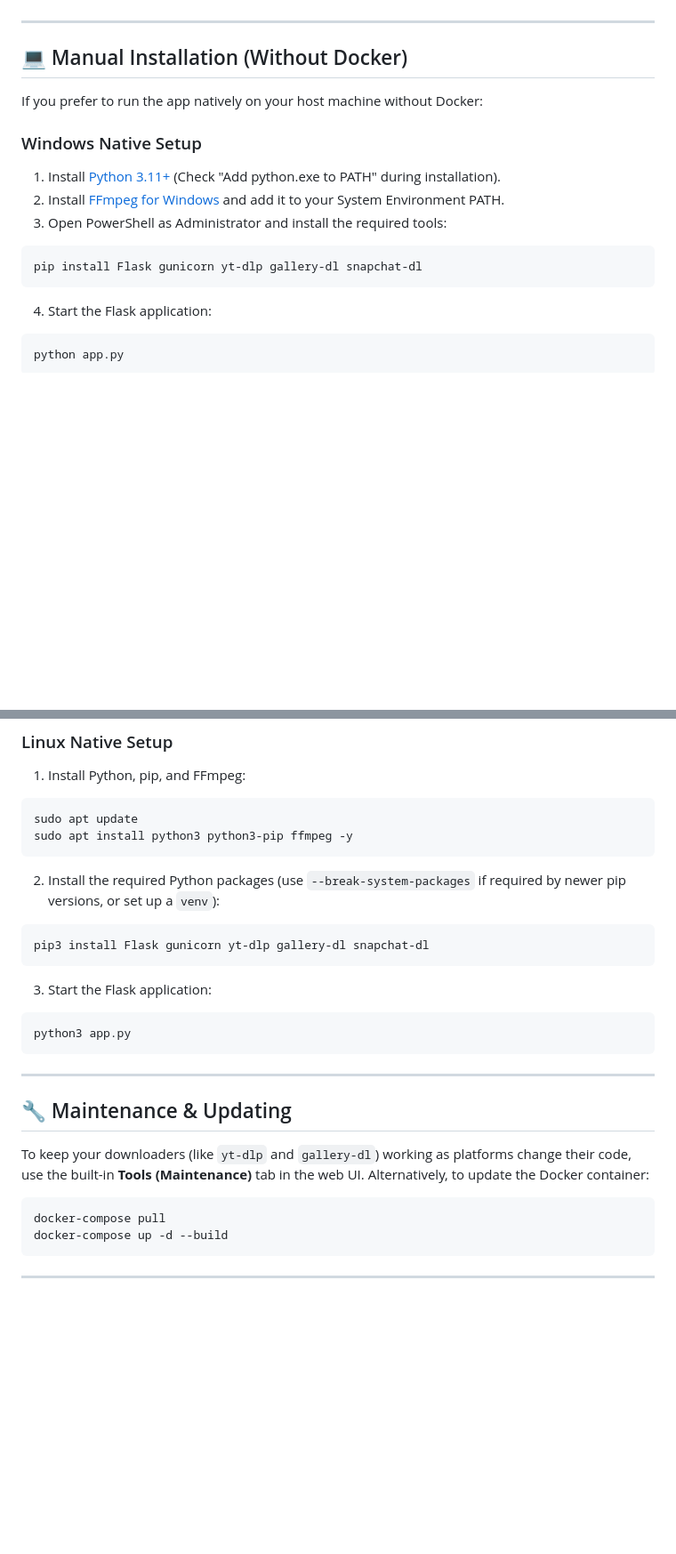
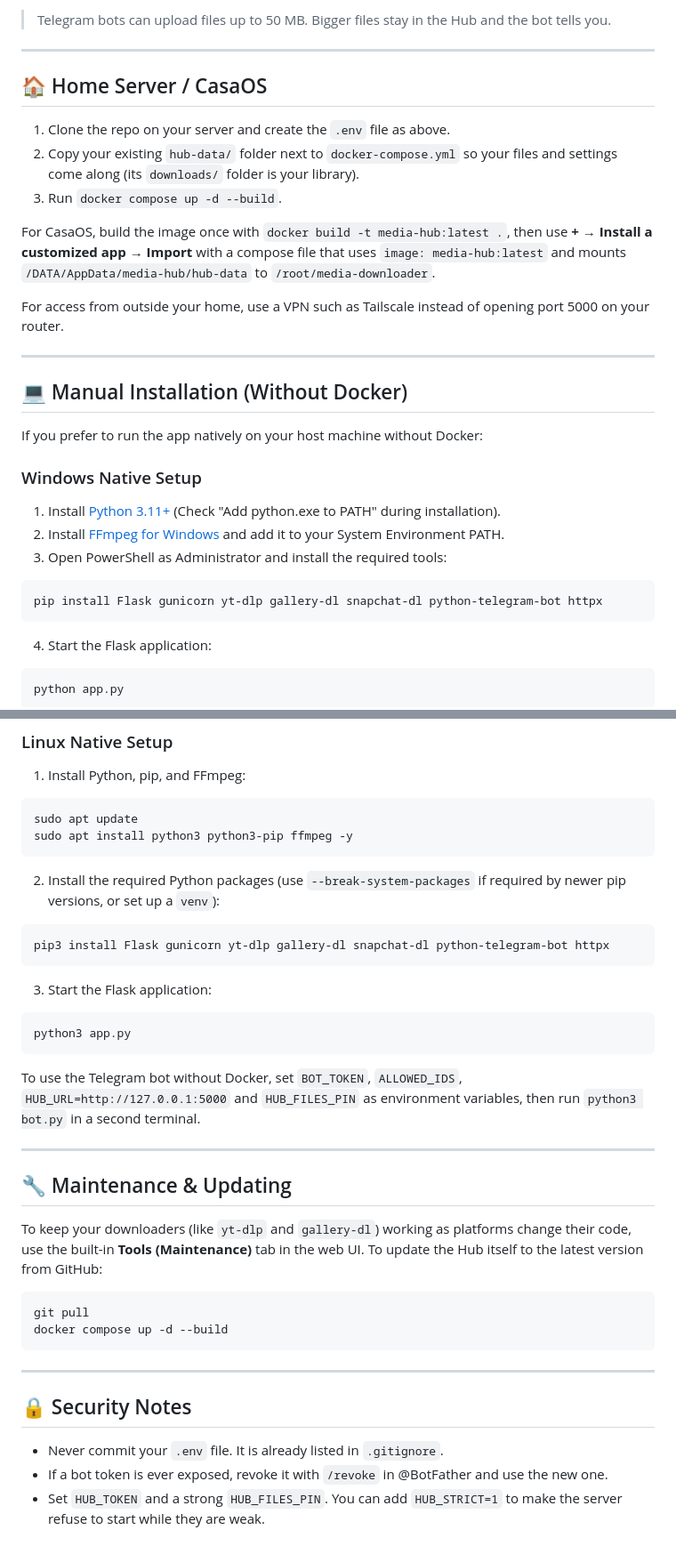
Before and after one commit to DevQasem/media-hub, a Markdown page: README.md, 2 parts joined by grey strips. Shown at 89% size. Rendered like a GitHub page; blank space fills up the shorter version.

````diff
--- a/README.md
+++ b/README.md
@@ -60,3 +100,16 @@ All downloaded media, caches, and archive files are safely stored in the local `
+> Telegram bots can upload files up to 50 MB. Bigger files stay in the Hub and the bot tells you.
+
+---
+
+## 🏠 Home Server / CasaOS
+
+1. Clone the repo on your server and create the `.env` file as above.
+2. Copy your existing `hub-data/` folder next to `docker-compose.yml` so your files and settings come along (its `downloads/` folder is your library).
+3. Run `docker compose up -d --build`.
+
+For CasaOS, build the image once with `docker build -t media-hub:latest .`, then use **+ → Install a customized app → Import** with a compose file that uses `image: media-hub:latest` and mounts `/DATA/AppData/media-hub/hub-data` to `/root/media-downloader`.
+
+For access from outside your home, use a VPN such as Tailscale instead of opening port 5000 on your router.
 
 ---
 
@@ -69,7 +122,7 @@ If you prefer to run the app natively on your host machine without Docker:
 2. Install [FFmpeg for Windows](https://gyan.dev/ffmpeg/builds/) and add it to your System Environment PATH.
 3. Open PowerShell as Administrator and install the required tools:
 ```powershell
-pip install Flask gunicorn yt-dlp gallery-dl snapchat-dl
+pip install Flask gunicorn yt-dlp gallery-dl snapchat-dl python-telegram-bot httpx
 ```
 4. Start the Flask application:
 ```powershell
@@ -84,21 +137,28 @@ sudo apt install python3 python3-pip ffmpeg -y
 ```
 2. Install the required Python packages (use `--break-system-packages` if required by newer pip versions, or set up a `venv`):
 ```bash
-pip3 install Flask gunicorn yt-dlp gallery-dl snapchat-dl
+pip3 install Flask gunicorn yt-dlp gallery-dl snapchat-dl python-telegram-bot httpx
 ```
 3. Start the Flask application:
 ```bash
 python3 app.py
 ```
 
+To use the Telegram bot without Docker, set `BOT_TOKEN`, `ALLOWED_IDS`, `HUB_URL=http://127.0.0.1:5000` and `HUB_FILES_PIN` as environment variables, then run `python3 bot.py` in a second terminal.
+
 ---
 
 ## 🔧 Maintenance & Updating
 
-To keep your downloaders (like `yt-dlp` and `gallery-dl`) working as platforms change their code, use the built-in **Tools (Maintenance)** tab in the web UI. Alternatively, to update the Docker container:
+To keep your downloaders (like `yt-dlp` and `gallery-dl`) working as platforms change their code, use the built-in **Tools (Maintenance)** tab in the web UI. To update the Hub itself to the latest version from GitHub:
 ```bash
-docker-compose pull
-docker-compose up -d --build
+git pull
+docker compose up -d --build
 ```
 
 ---
+
+## 🔒 Security Notes
+*   Never commit your `.env` file. It is already listed in `.gitignore`.
+*   If a bot token is ever exposed, revoke it with `/revoke` in @BotFather and use the new one.
+*   Set `HUB_TOKEN` and a strong `HUB_FILES_PIN`. You can add `HUB_STRICT=1` to make the server refuse to start while they are weak.
````
Also changed, not shown: other parts of README.md (+50 -10 lines).
